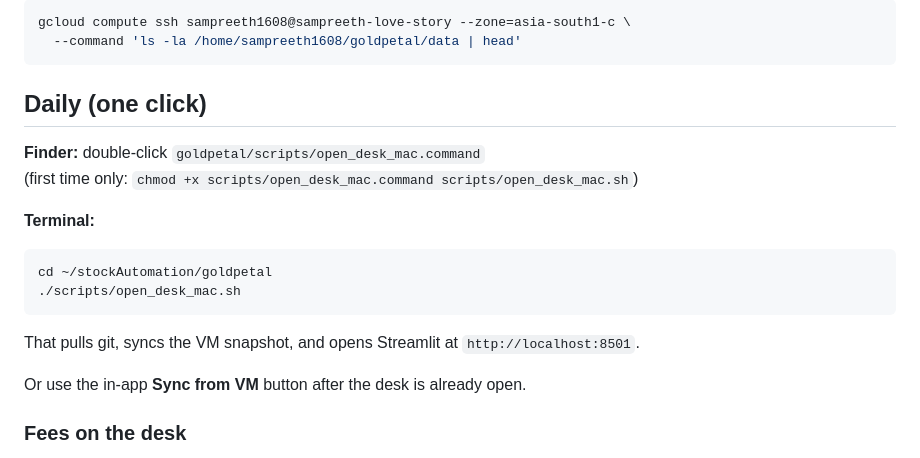
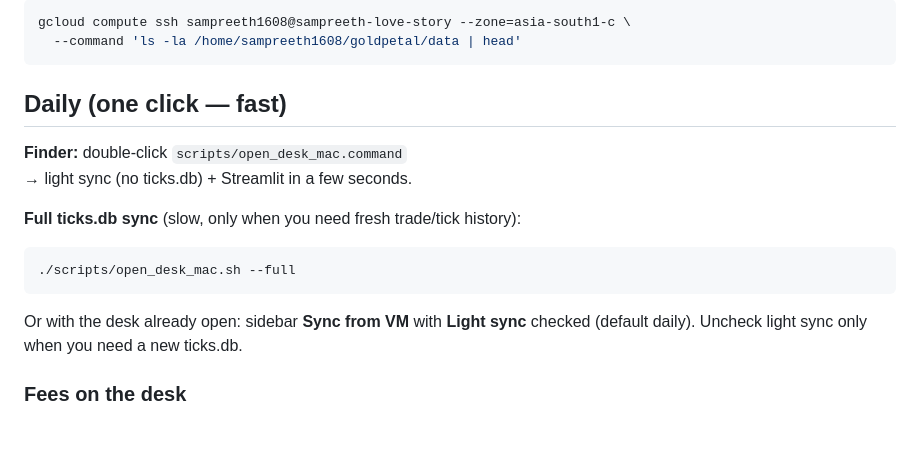
Before and after one commit to Sampreeth1608/stockAutomation, a Markdown page: goldpetal/analytics/README.md, the part around the change. Rendered like a GitHub page; blank space fills up the shorter version.

Commit message:
Make one-click desk light-sync by default (skip ticks.db)
Full DB sync only with --full; daily open stays fast as data grows.

Co-authored-by: Sampreeth1608 <Sampreeth1608@users.noreply.github.com>

````diff
--- a/goldpetal/analytics/README.md
+++ b/goldpetal/analytics/README.md
@@ -42,21 +42,18 @@ gcloud compute ssh sampreeth1608@sampreeth-love-story --zone=asia-south1-c \
   --command 'ls -la /home/sampreeth1608/goldpetal/data | head'
 ```
 
-## Daily (one click)
+## Daily (one click — fast)
 
-**Finder:** double-click `goldpetal/scripts/open_desk_mac.command`
-(first time only: `chmod +x scripts/open_desk_mac.command scripts/open_desk_mac.sh`)
+**Finder:** double-click `scripts/open_desk_mac.command`
+→ light sync (no ticks.db) + Streamlit in a few seconds.
 
-**Terminal:**
+**Full ticks.db sync** (slow, only when you need fresh trade/tick history):
 
 ```bash
-cd ~/stockAutomation/goldpetal
-./scripts/open_desk_mac.sh
+./scripts/open_desk_mac.sh --full
 ```
 
-That pulls git, syncs the VM snapshot, and opens Streamlit at `http://localhost:8501`.
-
-Or use the in-app **Sync from VM** button after the desk is already open.
+Or with the desk already open: sidebar **Sync from VM** with **Light sync** checked (default daily). Uncheck light sync only when you need a new ticks.db.
 
 ### Fees on the desk
 Strategies can keep `IGNORE_FEES=true` (ride freely / no fee gates).
````
